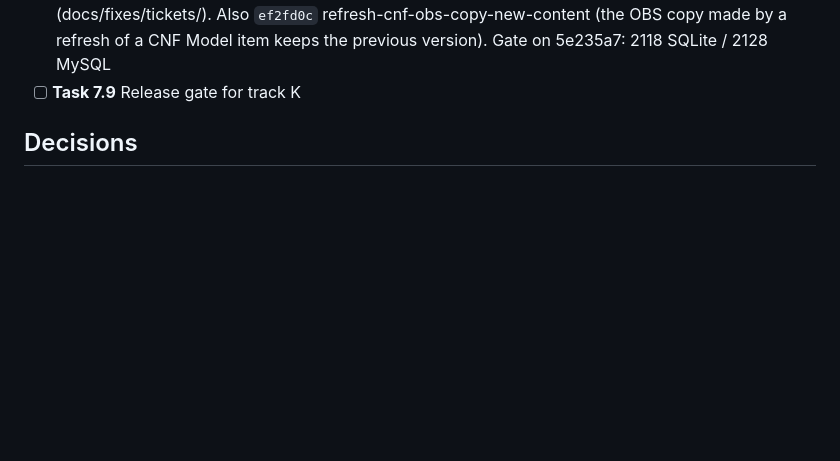
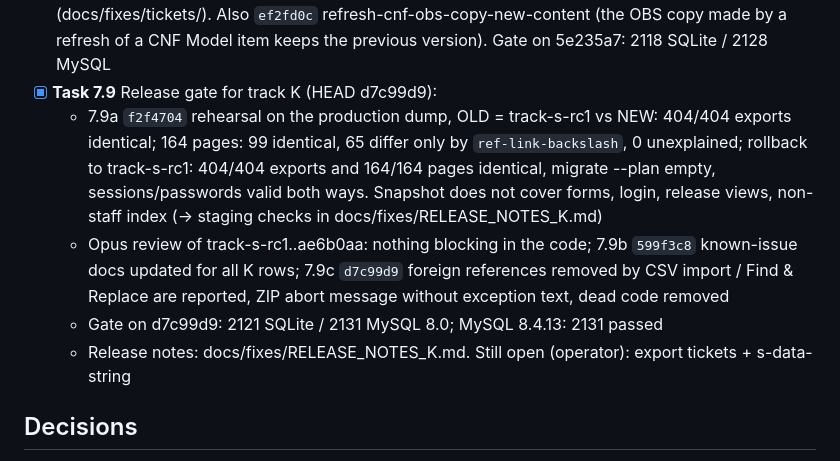
Before and after one commit to pnp-software/cordetfw_editor, a Markdown page: docs/migration/tasks.md, the part around the change. GitHub-like rendering; blank space fills up the shorter version.

Commit message:
Close Phase 7: release gate results and release notes for track K
Co-Authored-By: Claude Opus 5.5 <noreply@anthropic.com>

```diff
--- a/docs/migration/tasks.md
+++ b/docs/migration/tasks.md
@@ -220,7 +220,16 @@ Branched from `upgrade/django-lts` at c602bbb (local tag `track-s-rc1`) on 2026-
   unchanged); axes-ip-only-lockout, export-s-data-key-order, md-no-escape (markdown part) closed as WONTFIX; the
   export byte changes and s-data-string stay open as tickets (docs/fixes/tickets/). Also `ef2fd0c` refresh-cnf-obs-copy-new-content (the OBS copy made by
   a refresh of a CNF Model item keeps the previous version). Gate on 5e235a7: 2118 SQLite / 2128 MySQL
-- [ ] **Task 7.9** Release gate for track K
+- [x] **Task 7.9** Release gate for track K (HEAD d7c99d9):
+  - 7.9a `f2f4704` rehearsal on the production dump, OLD = track-s-rc1 vs NEW: 404/404 exports identical; 164 pages:
+    99 identical, 65 differ only by `ref-link-backslash`, 0 unexplained; rollback to track-s-rc1: 404/404 exports and
+    164/164 pages identical, migrate --plan empty, sessions/passwords valid both ways. Snapshot does not cover forms,
+    login, release views, non-staff index (-> staging checks in docs/fixes/RELEASE_NOTES_K.md)
+  - Opus review of track-s-rc1..ae6b0aa: nothing blocking in the code; 7.9b `599f3c8` known-issue docs updated for all
+    K rows; 7.9c `d7c99d9` foreign references removed by CSV import / Find & Replace are reported, ZIP abort message
+    without exception text, dead code removed
+  - Gate on d7c99d9: 2121 SQLite / 2131 MySQL 8.0; MySQL 8.4.13: 2131 passed
+  - Release notes: docs/fixes/RELEASE_NOTES_K.md. Still open (operator): export tickets + s-data-string
 
 ## Decisions
 - 2026-10-23 (operator): commit one checkpoint per gate on `upgrade/django-lts`, never pushed.
```
Also changed, not shown: docs/fixes/RELEASE_NOTES_K.md (added, +78 -0 lines).
